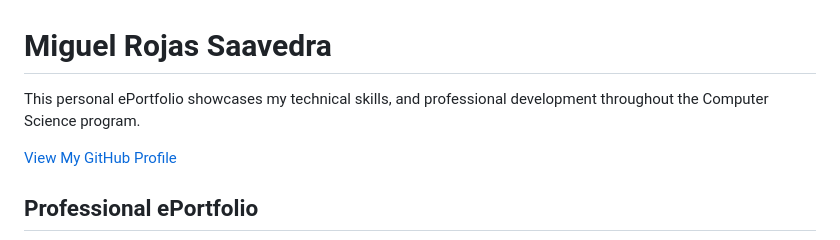
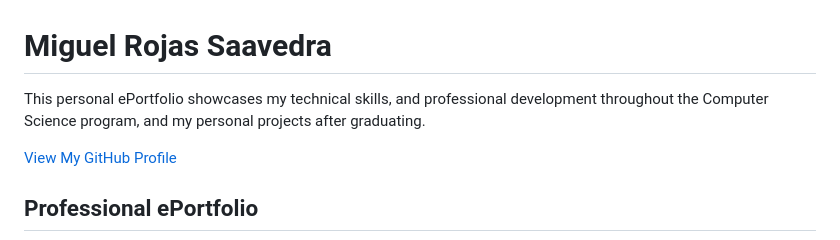
Before and after one commit to miguelrojas12/miguelrojas12.github.io, a Markdown page: README.md, the part around the change. GitHub-like rendering.

```diff
--- a/README.md
+++ b/README.md
@@ -1,6 +1,6 @@
 # Miguel Rojas Saavedra
 
-This personal ePortfolio showcases my technical skills, and professional development throughout the Computer Science program.
+This personal ePortfolio showcases my technical skills, and professional development throughout the Computer Science program, and my personal projects after graduating.
 
 [View My GitHub Profile](https://github.com/miguelrojas12)
 
```
